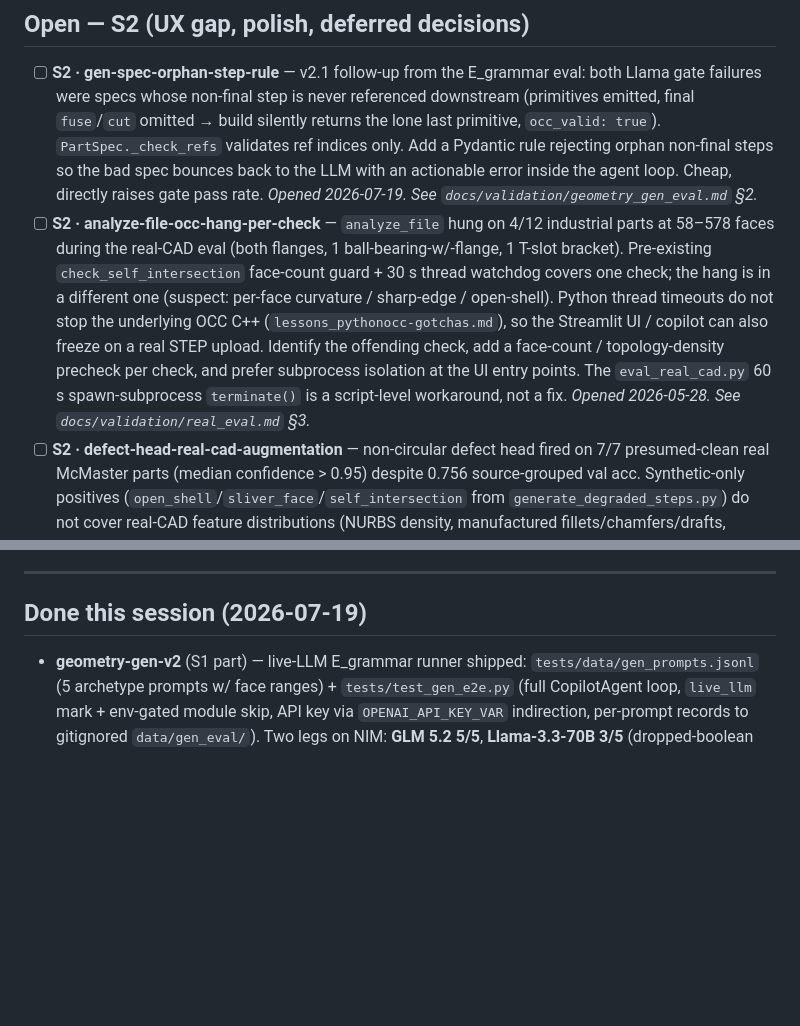
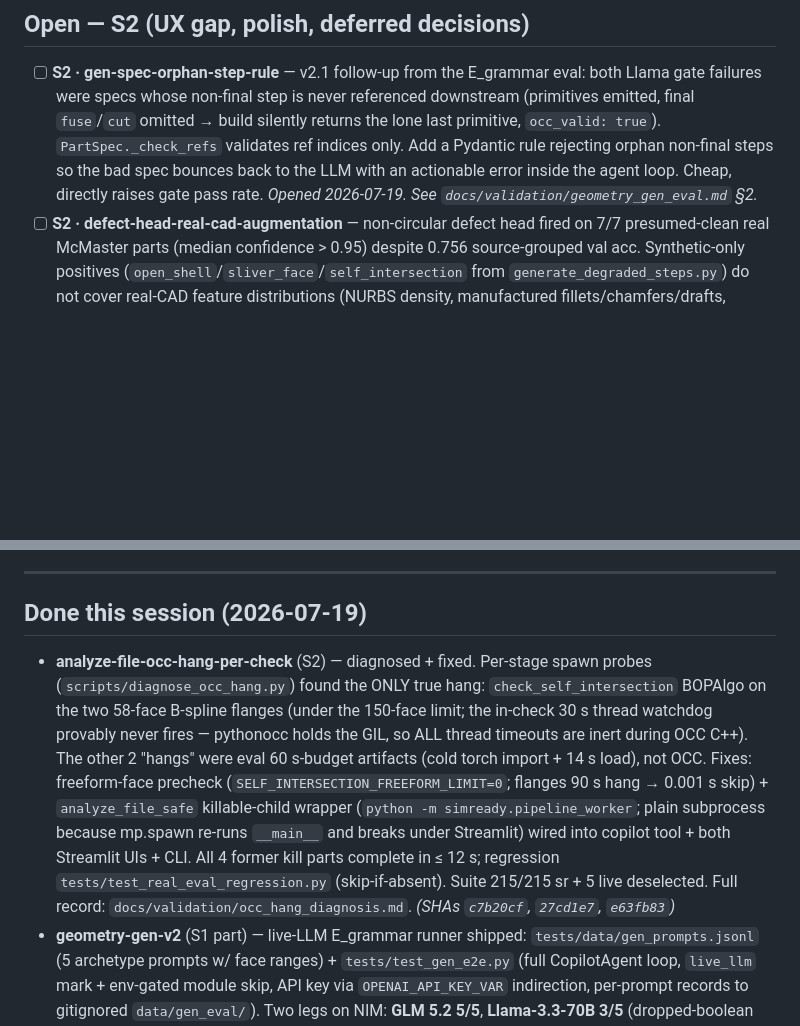
Before and after one commit to Sumanthreddy-DE/simready, a Markdown page: BACKLOG.md, 2 parts joined by grey strips. GitHub-like rendering; blank space fills up the shorter version.

Commit message:
docs(validation): close analyze-file-occ-hang-per-check; correct real_eval hang story
real_eval.md par.3 gets a RESOLVED banner: only the two B-spline flanges
truly hung (check_self_intersection / GIL); the bearing + T-slot kills
were eval budget artifacts. BACKLOG item moved to Done with SHAs.

```diff
--- a/BACKLOG.md
+++ b/BACKLOG.md
@@ -89,7 +89,6 @@ committed seed RAG index (`lookup_standard` now live on fresh clones), CI
 ## Open — S2 (UX gap, polish, deferred decisions)
 
 - [ ] **S2 · gen-spec-orphan-step-rule** — v2.1 follow-up from the E_grammar eval: both Llama gate failures were specs whose non-final step is never referenced downstream (primitives emitted, final `fuse`/`cut` omitted → build silently returns the lone last primitive, `occ_valid: true`). `PartSpec._check_refs` validates ref indices only. Add a Pydantic rule rejecting orphan non-final steps so the bad spec bounces back to the LLM with an actionable error inside the agent loop. Cheap, directly raises gate pass rate. *Opened 2026-07-19. See `docs/validation/geometry_gen_eval.md` §2.*
-- [ ] **S2 · analyze-file-occ-hang-per-check** — `analyze_file` hung on 4/12 industrial parts at 58–578 faces during the real-CAD eval (both flanges, 1 ball-bearing-w/-flange, 1 T-slot bracket). Pre-existing `check_self_intersection` face-count guard + 30 s thread watchdog covers one check; the hang is in a different one (suspect: per-face curvature / sharp-edge / open-shell). Python thread timeouts do not stop the underlying OCC C++ (`lessons_pythonocc-gotchas.md`), so the Streamlit UI / copilot can also freeze on a real STEP upload. Identify the offending check, add a face-count / topology-density precheck per check, and prefer subprocess isolation at the UI entry points. The `eval_real_cad.py` 60 s spawn-subprocess `terminate()` is a script-level workaround, not a fix. *Opened 2026-05-28. See `docs/validation/real_eval.md` §3.*
 - [ ] **S2 · defect-head-real-cad-augmentation** — non-circular defect head fired on 7/7 presumed-clean real McMaster parts (median confidence > 0.95) despite 0.756 source-grouped val acc. Synthetic-only positives (`open_shell`/`sliver_face`/`self_intersection` from `generate_degraded_steps.py`) do not cover real-CAD feature distributions (NURBS density, manufactured fillets/chamfers/drafts, knurls, tight aspect ratios). Need either a small hand-labelled real-CAD positive set or a domain-randomization step in the degradation generator that varies NURBS-density / fillet-radius / draft-angle instead of fixed-magnitude geometry hacks. Without this, the held-out FP-rate (currently 100 %) is the ceiling. *Opened 2026-05-28. See `docs/validation/real_eval.md` §1.*
 - [ ] **S2 · finish-or-relabel-finetune** *(user runs Colab)* — notebook never ran (0 executed cells); table columns empty. Either run the QLoRA notebook once to fill the table (upload train/val.jsonl to Drive, T4, Run All) OR relabel everything "pipeline, not result" and stop investing. *Opened 2026-05-26. Rank 3.*
 - [ ] **S2 · grabcad-scrape-blocked** *(DOWNGRADED 2026-05-26)* — `download_grabcad_samples.py` is a manual stub w/ anti-bot walls. **No longer blocks day-9 recall** — recall fix is self-unblockable via the degraded generator (see `break-circular-label` + `degraded-to-200-retrain`). GrabCAD/SimJEB STEPs now only needed for `real-cad-eval-set` (held-out eval, not training). *Opened 2026-05-14 (wk-1 Q2).*
@@ -115,6 +114,7 @@ _(items currently being worked — move from Open when started, back to Open if
 
 ## Done this session (2026-07-19)
 
+- **analyze-file-occ-hang-per-check** (S2) — diagnosed + fixed. Per-stage spawn probes (`scripts/diagnose_occ_hang.py`) found the ONLY true hang: `check_self_intersection` BOPAlgo on the two 58-face B-spline flanges (under the 150-face limit; the in-check 30 s thread watchdog provably never fires — pythonocc holds the GIL, so ALL thread timeouts are inert during OCC C++). The other 2 "hangs" were eval 60 s-budget artifacts (cold torch import + 14 s load), not OCC. Fixes: freeform-face precheck (`SELF_INTERSECTION_FREEFORM_LIMIT=0`; flanges 90 s hang → 0.001 s skip) + `analyze_file_safe` killable-child wrapper (`python -m simready.pipeline_worker`; plain subprocess because mp.spawn re-runs `__main__` and breaks under Streamlit) wired into copilot tool + both Streamlit UIs + CLI. All 4 former kill parts complete in ≤ 12 s; regression `tests/test_real_eval_regression.py` (skip-if-absent). Suite 215/215 sr + 5 live deselected. Full record: `docs/validation/occ_hang_diagnosis.md`. *(SHAs `c7b20cf`, `27cd1e7`, `e63fb83`)*
 - **geometry-gen-v2** (S1 part) — live-LLM E_grammar runner shipped: `tests/data/gen_prompts.jsonl` (5 archetype prompts w/ face ranges) + `tests/test_gen_e2e.py` (full CopilotAgent loop, `live_llm` mark + env-gated module skip, API key via `OPENAI_API_KEY_VAR` indirection, per-prompt records to gitignored `data/gen_eval/`). Two legs on NIM: **GLM 5.2 5/5**, **Llama-3.3-70B 3/5** (dropped-boolean failure mode; l_bracket systematic 0/2, small_feature_box stochastic 1/2). Kimi K2.6 blocked by NIM account 404 → S3 `kimi-k26-nim-404`; opened S2 `gen-spec-orphan-step-rule` + S3 `gen-eval-latency`. Full record: `docs/validation/geometry_gen_eval.md`. *(SHA: this commit)*
 - **wave1-truth-sweep** — 3-head `model.py` docstring, 4-tool `tools.py` docstring, `build_part` added to `DEFAULT_SYSTEM_PROMPT` (tool list + CREATE workflow rule — the prompt never mentioned the shipped tool), README scope paragraph rewritten (gen v1 exists, live-LLM eval pending), test count 167→198. *(SHA `1d5a80a`)*
 - **wave1-png-render-rename** — `simready/copilot/render.py` → `png_render.py` (+ test file), import sites updated; kills the `render`/`renderer` module-name collision. *(SHA `70b489d`)*
```
Also changed, not shown: docs/validation/real_eval.md (+2 -0 lines).
